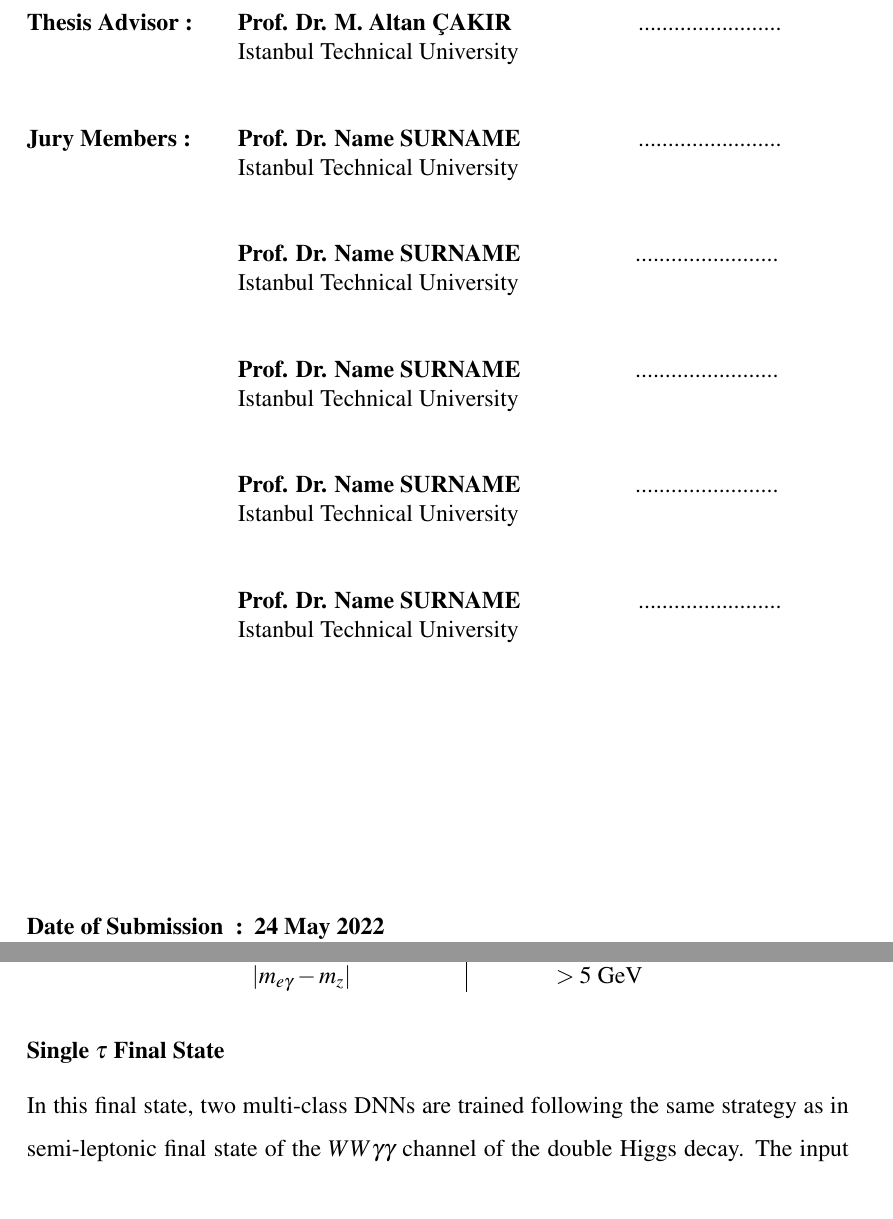
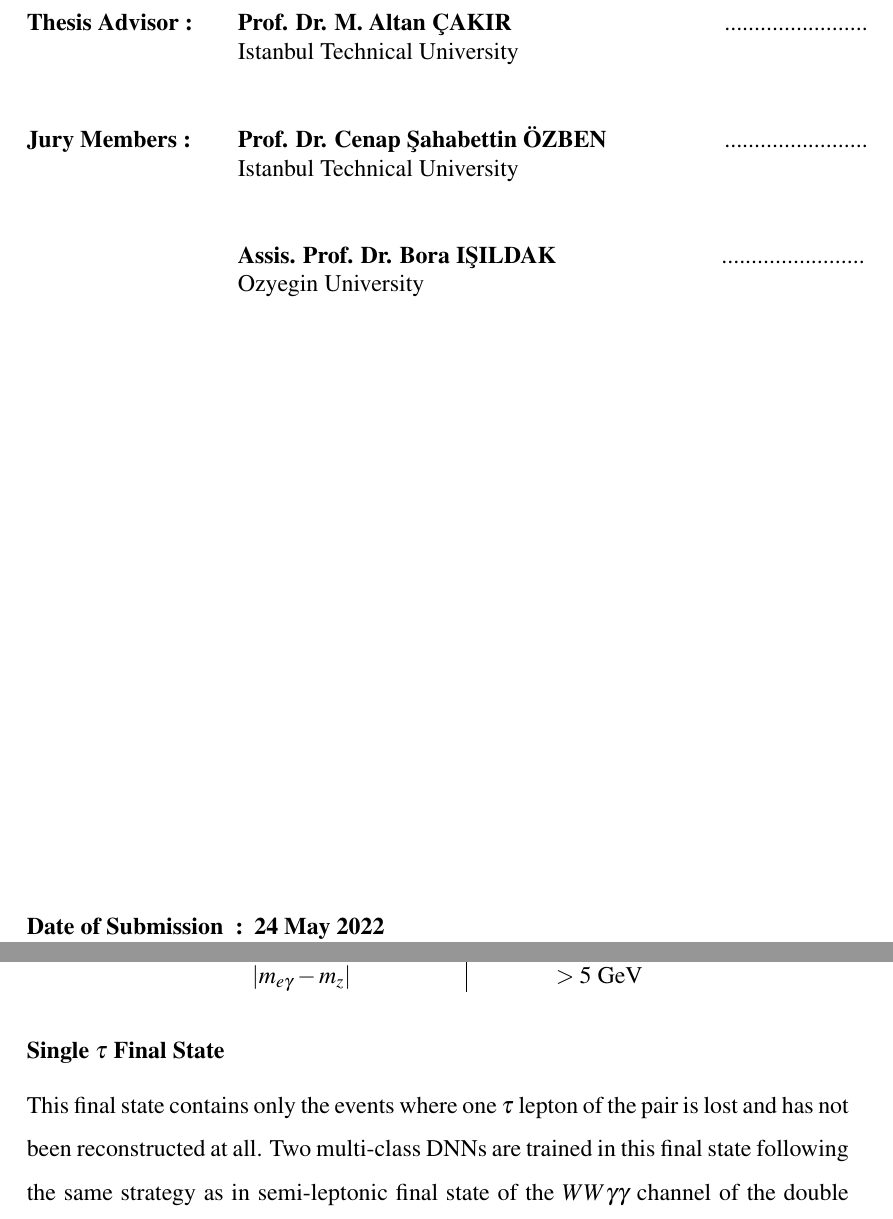
Before and after one commit to Oguz-Guzel/MSc_Thesis, a LaTeX thesis (MSc_Thesis/thesis.tex, which reads MSc_Thesis/chapter_03.tex, MSc_Thesis/summary.tex): two parts of pages 7 and 99 of 168, joined at a grey line, cut so that both start at the same text. Compiled offline with pdfLaTeX.

Commit message:
perform final corrections before jury

```diff
--- a/MSc_Thesis/chapter_03.tex
+++ b/MSc_Thesis/chapter_03.tex
@@ -261,7 +261,7 @@ A cut-based analysis is performed in this final state. The events are required t
 
 \textbf{Single $\tau$ Final State}
 
-In this final state, two multi-class DNNs are trained following the same strategy as in semi-leptonic final state of the \wwgg channel of the double Higgs decay. The input variables to the DNN training are shown in \autoref{dnninputs_1tau}. The information of $\tau$ leptons are added to the training while removing the electron, muon and some jet information in this final state. Full distributions are given in \autoref{dnninputDists_tau} along with the training weights and the ROC curves. A cut-flow report showing the number of events in each category per sample is given in \autoref{singletau-cutflow}. The resulting categorisation is shown in \autoref{onetau-cats} and the DNN score in \autoref{dnnscore-singletau}. The di-photon mass distributions in each category is given in \autoref{mgg-fulltaus}.
+This final state contains only the events where one $\tau$ lepton of the pair is lost and has not been reconstructed at all. Two multi-class DNNs are trained in this final state following the same strategy as in semi-leptonic final state of the \wwgg channel of the double Higgs decay. The input variables to the DNN training are shown in \autoref{dnninputs_1tau}. The information of $\tau$ leptons are added to the training while removing the electron, muon and some jet information in this final state. Full distributions are given in \autoref{dnninputDists_tau} along with the training weights and the ROC curves. A cut-flow report showing the number of events in each category per sample is given in \autoref{singletau-cutflow}. The resulting categorisation is shown in \autoref{onetau-cats} and the DNN score in \autoref{dnnscore-singletau}. The di-photon mass distributions in each category is given in \autoref{mgg-fulltaus}.
 
 \begin{figure}[h!]
     \centering
--- a/MSc_Thesis/summary.tex
+++ b/MSc_Thesis/summary.tex
@@ -1 +1 @@
-Since the discovery of a Higgs boson in 2012 by the CMS and ATLAS experiments at the CERN's Large Hadron Collider, physicists have been trying to measure accurately its properties and to understand better the underlying electroweak symmetry breaking mechanism. In this pursuit, the search for Higgs boson pairs is crucial to test our understanding of the Higgs potential and to search for clues for the Beyond the Standard Model searches. This thesis describes the search for the Higgs boson pairs in decays to a W boson pair and a photon pair. The \ttgg channel of the Higgs boson pair decay is analysed alongside since an overlap is expected in the final states. Monte Carlo simulations of proton-proton collisions corresponding to an integrated luminosity of 3000 $fb^{-1}$ at a centre-of-mass energy of 14 TeV are used. The gluon-gluon fusion production mode of the Higgs boson pair is considered. The \textsc{Delphes} Detector Simulation is used with average pile-up of 200 per interaction with a dedicated card for Phase-2-upgraded CMS detector. A Python based analysis library called \textsc{Bamboo} is used for the object selections and event categorisation. Cut-flow tables reporting the number of events at each final state of interest are shown. Two multi-class Deep Neural Networks (DNN) are employed using the \textsc{Keras} API for \textsc{TensorFlow} machine learning library in order to increase the signal and background discrimination in the semi-leptonic final state of \wwgg and single $\tau$ final state of \ttgg channels. DNN score cuts are applied to each final state and the di-photon invariant mass distributions are obtained. The results are then used in the \textsc{Higgs Combine Tool} with the statistical and systematic uncertainties applied. The significance levels are reported for each final state along with their combination.
+Since the discovery of a Higgs boson in 2012 by the CMS and ATLAS experiments at the CERN's Large Hadron Collider in Geneva, Switzerland, physicists have tried to measure accurately its properties and to understand better the underlying electroweak symmetry breaking mechanism. In this pursuit, the search for Higgs boson pair production is crucial to test our understanding of the Higgs potential and to search for clues for the Beyond the Standard Model searches. This thesis describes the search for the Higgs boson pair production in decays to a W boson pair and a photon pair. The \ttgg channel of the Higgs boson pair decay is analysed alongside since an overlap is expected in the final states. Monte Carlo simulations of proton-proton collisions corresponding to an integrated luminosity of 3000 $fb^{-1}$ at a centre-of-mass energy of 14 TeV are used. The gluon-gluon fusion production mode of the Higgs boson pair is considered only. The \textsc{Delphes} fast detector simulation is used with an average pile-up of 200 per interaction with a dedicated card for Phase-2-upgraded CMS detector. A Python-based analysis library called \textsc{Bamboo} is used to perform the object selections and event categorisation in the data analysis of the study. Cut-flow tables reporting the number of events at each final state of interest are shown. Two multi-class Deep Neural Networks (DNN) are employed using the \textsc{Keras} API for \textsc{TensorFlow} machine learning library in order to increase the signal and background discrimination in the semi-leptonic final state of \wwgg and single $\tau$ final state of \ttgg channels. DNN score cuts are applied to each final state and the di-photon invariant mass distributions are obtained. The results are then used in the \textsc{Higgs Combine Tool} with the statistical and systematic uncertainties applied. The significance levels are reported for each final state along with their combination.
--- a/MSc_Thesis/thesis.tex
+++ b/MSc_Thesis/thesis.tex
@@ -31,17 +31,15 @@
 
 \esdanismani{}{}
 
-\esdanismani{}{}
+\juriBir{Prof. Dr. Cenap Şahabettin ÖZBEN}{Istanbul Technical University}
 
-\juriBir{Prof. Dr. Name SURNAME}{Istanbul Technical University}
+\juriIki{Assis. Prof. Dr. Bora IŞILDAK}{Ozyegin University}
 
-\juriIki{Prof. Dr. Name SURNAME}{Istanbul Technical University}
+\juriUc{}{}
 
-\juriUc{Prof. Dr. Name SURNAME}{Istanbul Technical University}
+\juriDort{}{}
 
-\juriDort{Prof. Dr. Name SURNAME}{Istanbul Technical University}
-
-\juriBes{Prof. Dr. Name SURNAME}{Istanbul Technical University}
+\juriBes{}{}
 
 \input{defs}
 
```
